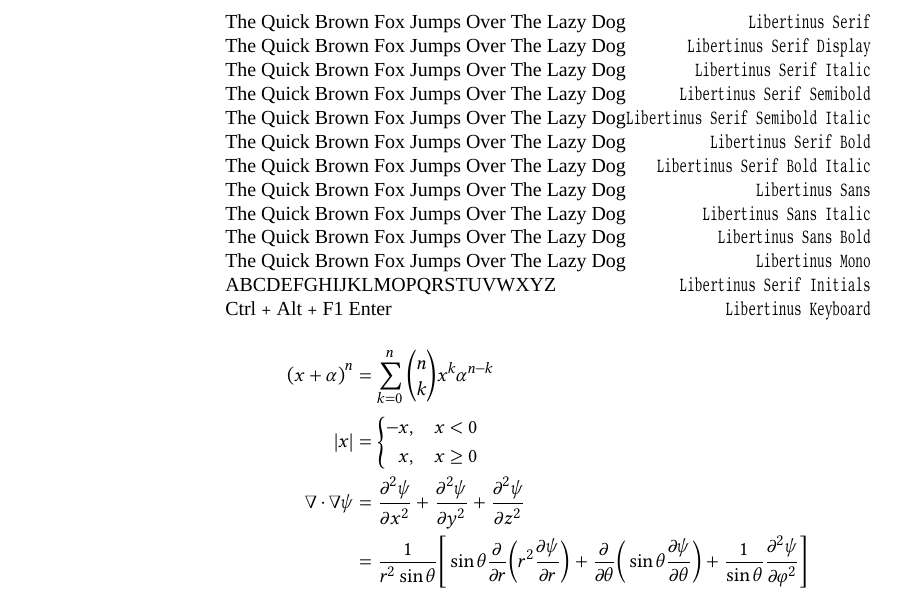
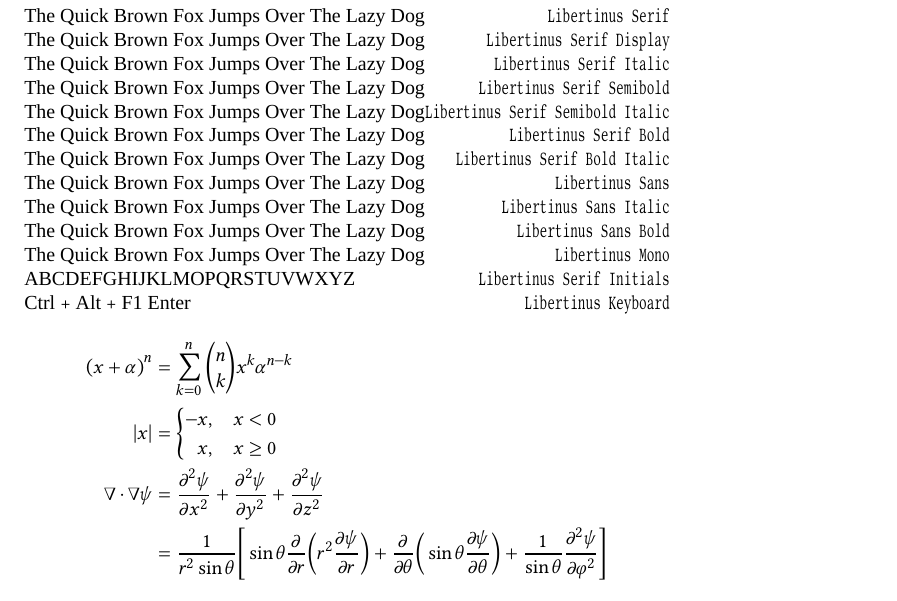
Before and after one commit to alerque/libertinus, a LaTeX document (documentation/preview.tex): part of the page, cut so that both start at the same text. Compiled offline with XeLaTeX; a missing font is replaced by an installed copy or a similar font.

Commit message:
Update preview file
Add makefile rule to generate it.

```diff
--- a/documentation/preview.tex
+++ b/documentation/preview.tex
@@ -3,6 +3,16 @@
 \usepackage{fontspec}
 \usepackage{unicode-math}
 \usepackage{graphicx}
+
+\usepackage[
+	papersize={145mm,105mm},
+	layouthoffset=0mm,
+	layoutvoffset=0mm,
+	left = 0mm,
+	right = 0mm,
+	top = 1mm,
+	bottom = 0mm,
+]{geometry}
 
 \setmainfont{Libertinus Serif}
 \setsansfont{Libertinus Sans}
```
Also changed, not shown: Makefile, documentation/preview.png, 1 other file.
